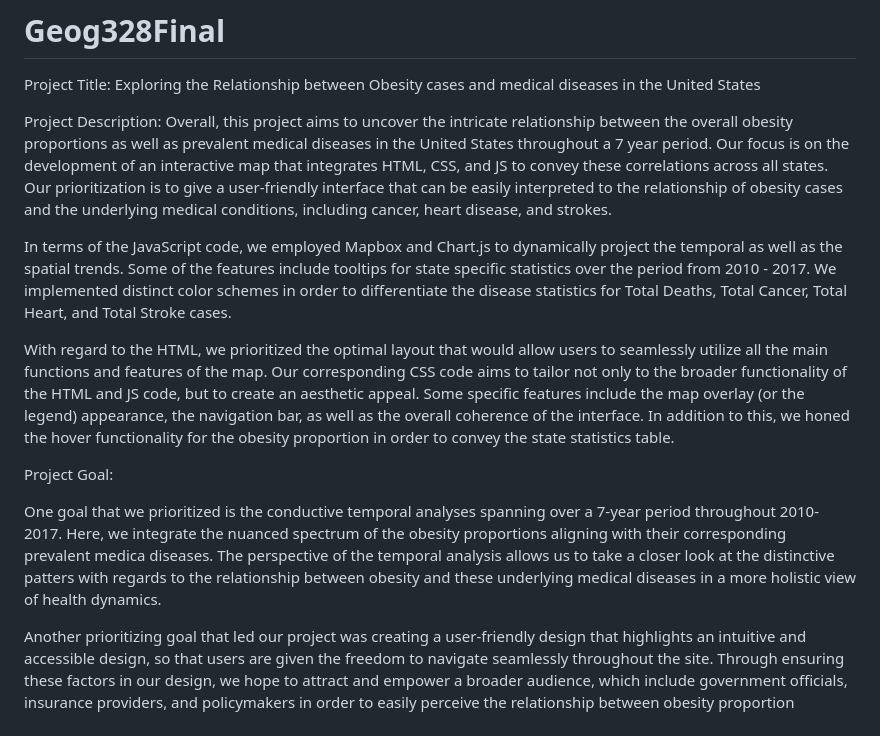
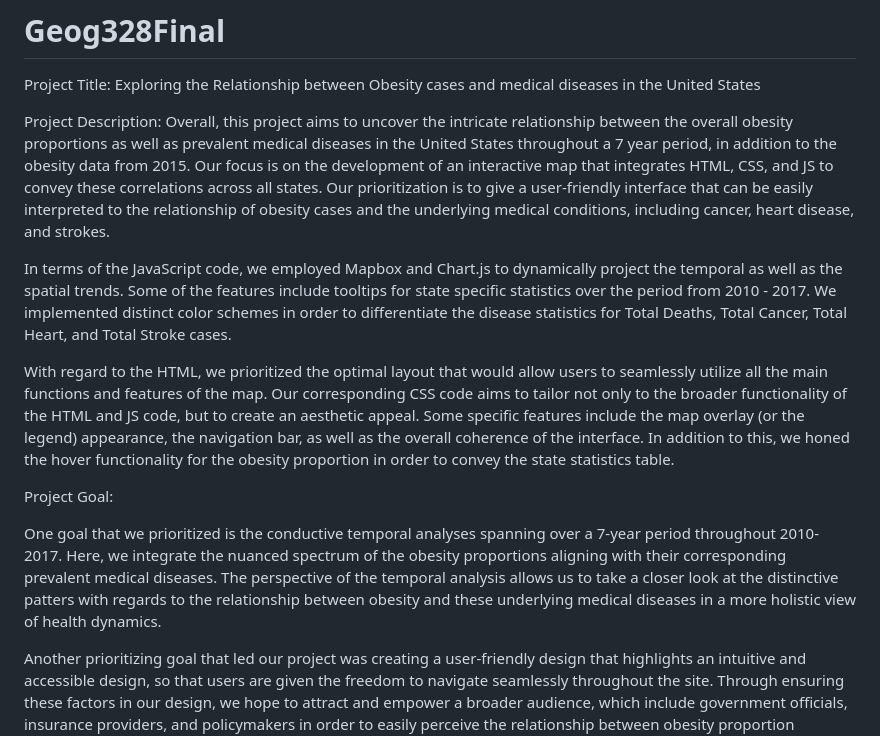
Before and after one commit to sbains2/Geog328Final, a Markdown page: README.md, the part around the change. GitHub-like rendering.

Commit message:
description

```diff
--- a/README.md
+++ b/README.md
@@ -4,7 +4,7 @@ Project Title:
 Exploring the Relationship between Obesity cases and medical diseases in the United States
 
 Project Description:
-Overall, this project aims to uncover the intricate relationship between the overall obesity proportions as well as prevalent medical diseases in the United States throughout a 7 year period. Our focus is on the development of an interactive map that integrates HTML, CSS, and JS to convey these correlations across all states. Our prioritization is to give a user-friendly interface that can be easily interpreted to the relationship of obesity cases and the underlying medical conditions, including cancer, heart disease, and strokes.
+Overall, this project aims to uncover the intricate relationship between the overall obesity proportions as well as prevalent medical diseases in the United States throughout a 7 year period, in addition to the obesity data from 2015. Our focus is on the development of an interactive map that integrates HTML, CSS, and JS to convey these correlations across all states. Our prioritization is to give a user-friendly interface that can be easily interpreted to the relationship of obesity cases and the underlying medical conditions, including cancer, heart disease, and strokes.
 
 In terms of the JavaScript code, we employed Mapbox and Chart.js to dynamically project the temporal as well as the spatial trends. Some of the features include tooltips for state specific statistics over the period from 2010 - 2017. We implemented distinct color schemes in order to differentiate the disease statistics for Total Deaths, Total Cancer, Total Heart, and Total Stroke cases.
 
@@ -14,7 +14,7 @@ With regard to the HTML, we prioritized the optimal layout that would allow user
 
 Project Goal:
 
-One goal that we prioritized is the conductive temporal analyses spanning over a 7-year period throughout 2010-2017. Here, we integrate the nuanced spectrum of the obesity proportions aligning with their corresponding prevalent medica diseases. The perspective of the temporal analysis allows us to take a closer look at the distinctive patters with regards to the relationship between obesity and these underlying medical diseases in a more holistic view of health dynamics.
+One goal that we prioritized is the conductive temporal analyses spanning over a 7-year period throughout 2010-2017. Here, we integrate the nuanced spectrum of the obesity proportions aligning with their corresponding prevalent medical diseases. The perspective of the temporal analysis allows us to take a closer look at the distinctive patters with regards to the relationship between obesity and these underlying medical diseases in a more holistic view of health dynamics.
 
 Another prioritizing goal that led our project was creating a user-friendly design that highlights an intuitive and accessible design, so that users are given the freedom to navigate seamlessly throughout the site. Through ensuring these factors in our design, we hope to attract and empower a broader audience, which include government officials, insurance providers, and policymakers in order to easily perceive the relationship between obesity proportion statistics and underlying medical diseases.
 
```
